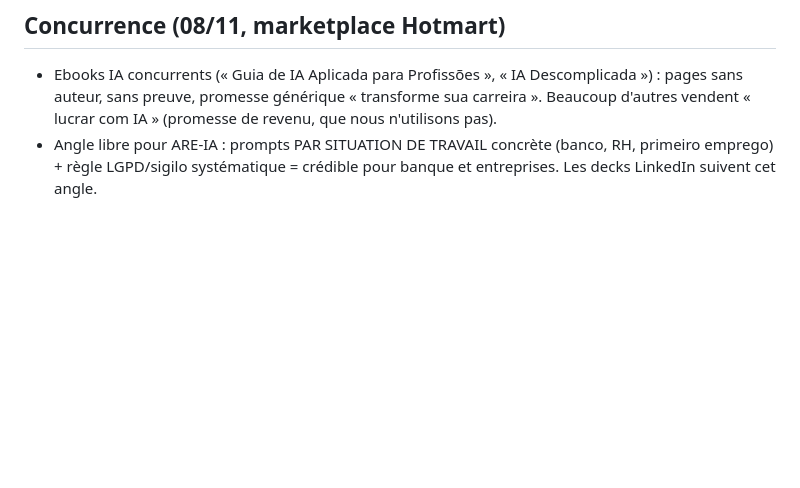
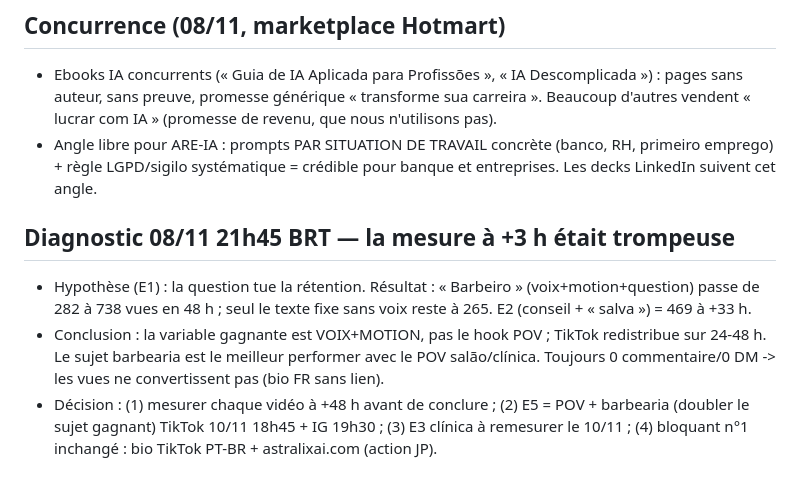
Before and after one commit to jphilippebandeira-cyber/astralix, a Markdown page: marketing_loop/experiments.md, the part around the change. GitHub-like rendering; blank space fills up the shorter version.

```diff
--- a/marketing_loop/experiments.md
+++ b/marketing_loop/experiments.md
@@ -60,3 +60,8 @@ Format : hypothèse -> test -> résultat mesuré -> conclusion -> décision
 ## Concurrence (08/11, marketplace Hotmart)
 - Ebooks IA concurrents (« Guia de IA Aplicada para Profissões », « IA Descomplicada ») : pages sans auteur, sans preuve, promesse générique « transforme sua carreira ». Beaucoup d'autres vendent « lucrar com IA » (promesse de revenu, que nous n'utilisons pas).
 - Angle libre pour ARE-IA : prompts PAR SITUATION DE TRAVAIL concrète (banco, RH, primeiro emprego) + règle LGPD/sigilo systématique = crédible pour banque et entreprises. Les decks LinkedIn suivent cet angle.
+
+## Diagnostic 08/11 21h45 BRT — la mesure à +3 h était trompeuse
+- Hypothèse (E1) : la question tue la rétention. Résultat : « Barbeiro » (voix+motion+question) passe de 282 à 738 vues en 48 h ; seul le texte fixe sans voix reste à 265. E2 (conseil + « salva ») = 469 à +33 h.
+- Conclusion : la variable gagnante est VOIX+MOTION, pas le hook POV ; TikTok redistribue sur 24-48 h. Le sujet barbearia est le meilleur performer avec le POV salão/clínica. Toujours 0 commentaire/0 DM -> les vues ne convertissent pas (bio FR sans lien).
+- Décision : (1) mesurer chaque vidéo à +48 h avant de conclure ; (2) E5 = POV + barbearia (doubler le sujet gagnant) TikTok 10/11 18h45 + IG 19h30 ; (3) E3 clínica à remesurer le 10/11 ; (4) bloquant n°1 inchangé : bio TikTok PT-BR + astralixai.com (action JP).
```
Also changed, not shown: marketing_loop/LOG.md (+5 -0 lines).
